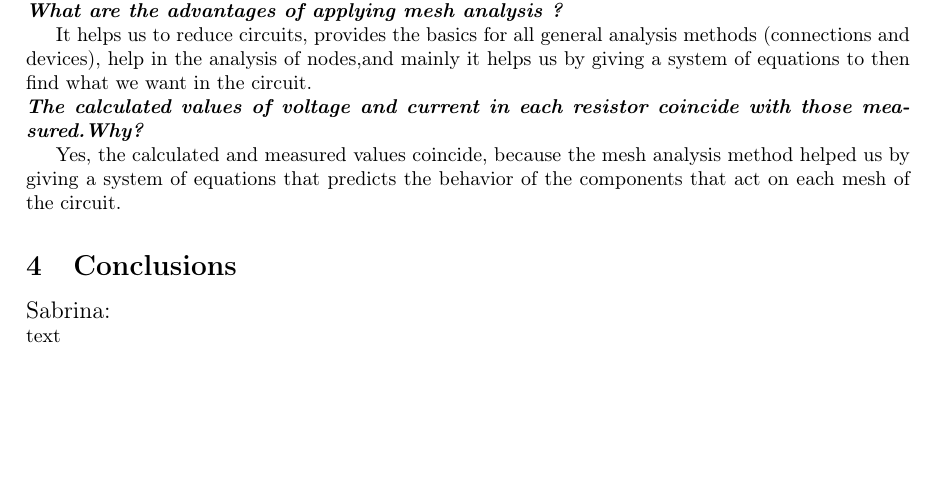
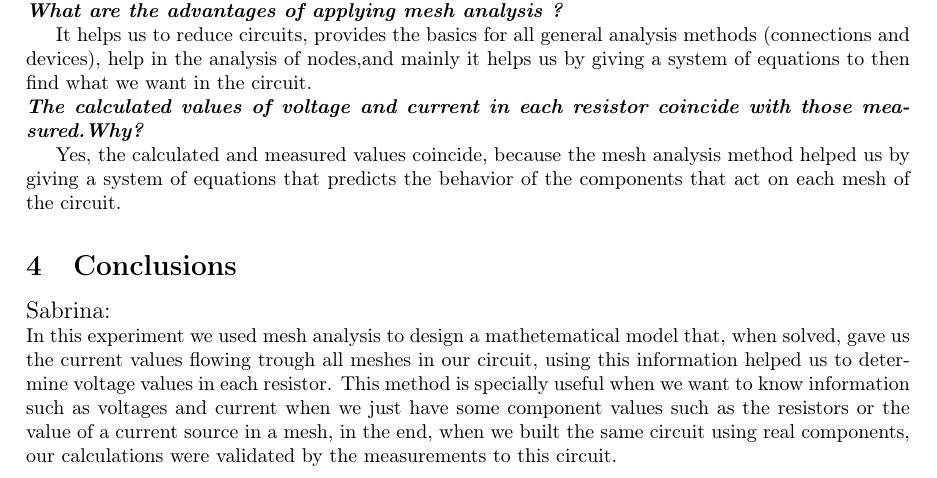
Before and after one commit to c0rrigan/docs-repo, a LaTeX document (circuitos/lab5/lab5.tex): part of page 9 of 10, cut so that both start at the same text, the shorter picture padded with empty space. Compiled offline with pdfLaTeX.

Commit message:
version final lab5

```diff
--- a/circuitos/lab5/lab5.tex
+++ b/circuitos/lab5/lab5.tex
@@ -502,8 +502,14 @@ want in the circuit.\\
 Yes, the calculated and measured values coincide, because the mesh analysis method helped us by giving a system of equations that predicts the behavior of the components that act on each mesh of the circuit.
 \section{Conclusions}
 {\large Sabrina:}\\
-text%
+In this experiment we used mesh analysis to design a mathetematical model that, when solved, gave us
+the current values flowing trough all meshes in our circuit, using this information helped us to
+determine voltage values in each resistor. This method is specially useful when we want to know
+information such as voltages and current when we just have some component values such as the
+resistors or the value of a current source in a mesh, in the end, when we built the same circuit
+using real components, our calculations were validated by the measurements to this circuit.
 \\[2ex]
+\newpage
 {\large Salvador:}\\
 Mesh analysis is fundamental to know how each component of the circuit interacts and to be able to predict
 what each element in the circuit will experience. In practice we used the analysis to understand that if
```
